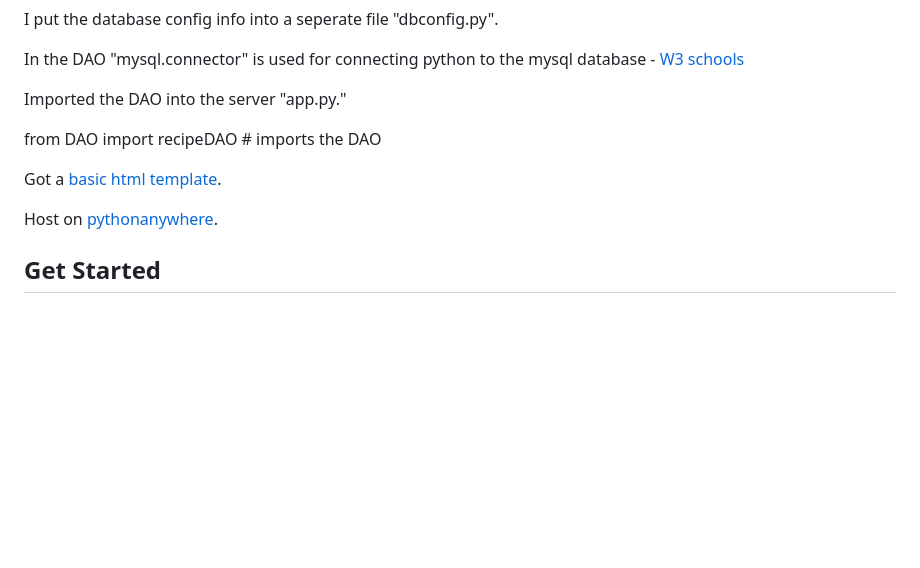
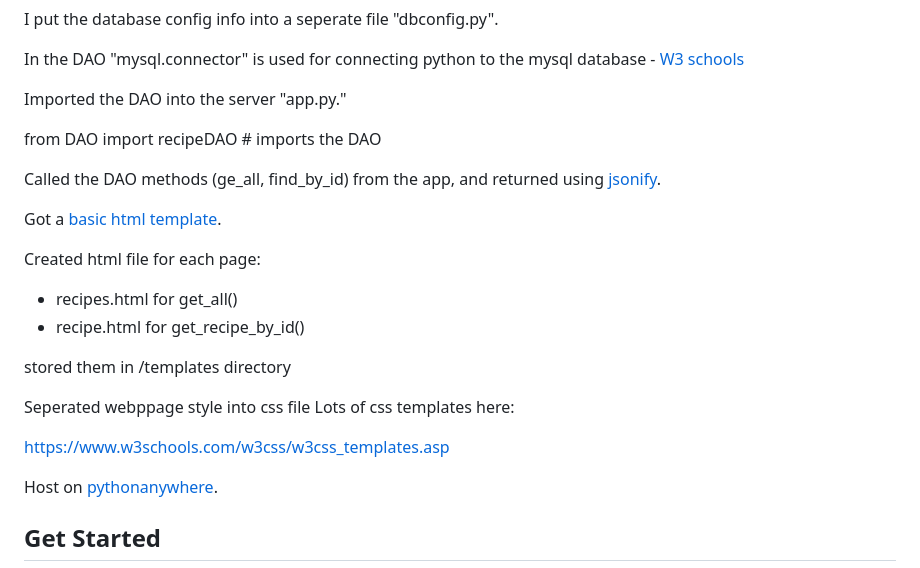
Before and after one commit to holmstead/WSAA_coursework, a Markdown page: README.md, the part around the change. Rendered like a GitHub page; blank space fills up the shorter version.

Commit message:
update project section

```diff
--- a/README.md
+++ b/README.md
@@ -111,7 +111,23 @@ Imported the DAO into the server "app.py."
   from DAO import recipeDAO # imports the DAO
 
 
+Called the DAO methods (ge_all, find_by_id) from the app, and returned using [jsonify](https://pytutorial.com/flask-jsonify-create-json-responses-in-flask-applications/).
+
+
 Got a [basic html template](https://www.freecodecamp.org/news/basic-html5-template-boilerplate-code-example/).
+
+Created html file for each page:
+  - recipes.html for get_all()
+  - recipe.html for get_recipe_by_id()
+
+  stored them in /templates directory
+
+
+
+Seperated webppage style into css file
+Lots of css templates here:
+
+  https://www.w3schools.com/w3css/w3css_templates.asp
 
 
 Host on [pythonanywhere](https://www.pythonanywhere.com/).
```
